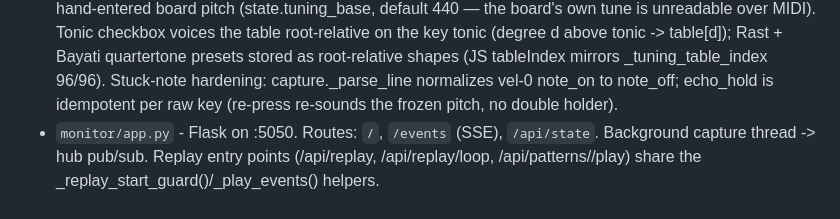
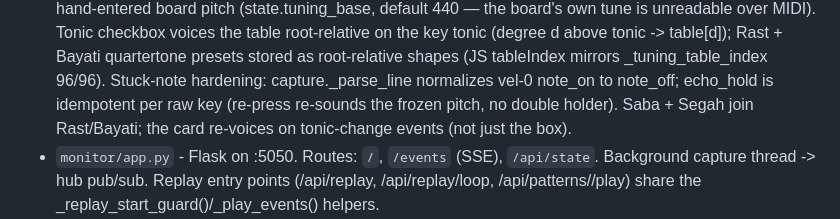
Before and after one commit to puijila-darwini/midi-monitor, a Markdown page: AGENTS.md, the part around the change. Drawn GitHub-style.

Commit message:
AGENTS: maqam + tonic-event note

```diff
--- a/AGENTS.md
+++ b/AGENTS.md
@@ -110,7 +110,8 @@ folded into a single web app package in `monitor/`:
   Bayati quartertone presets stored as root-relative shapes (JS tableIndex
   mirrors _tuning_table_index 96/96). Stuck-note hardening: capture._parse_line
   normalizes vel-0 note_on to note_off; echo_hold is idempotent per raw key
-  (re-press re-sounds the frozen pitch, no double holder).
+  (re-press re-sounds the frozen pitch, no double holder). Saba + Segah join
+  Rast/Bayati; the card re-voices on tonic-change events (not just the box).
 - `monitor/app.py`      - Flask on :5050. Routes: `/`, `/events` (SSE),
                           `/api/state`. Background capture thread -> hub pub/sub.
                           Replay entry points (/api/replay, /api/replay/loop,
```
